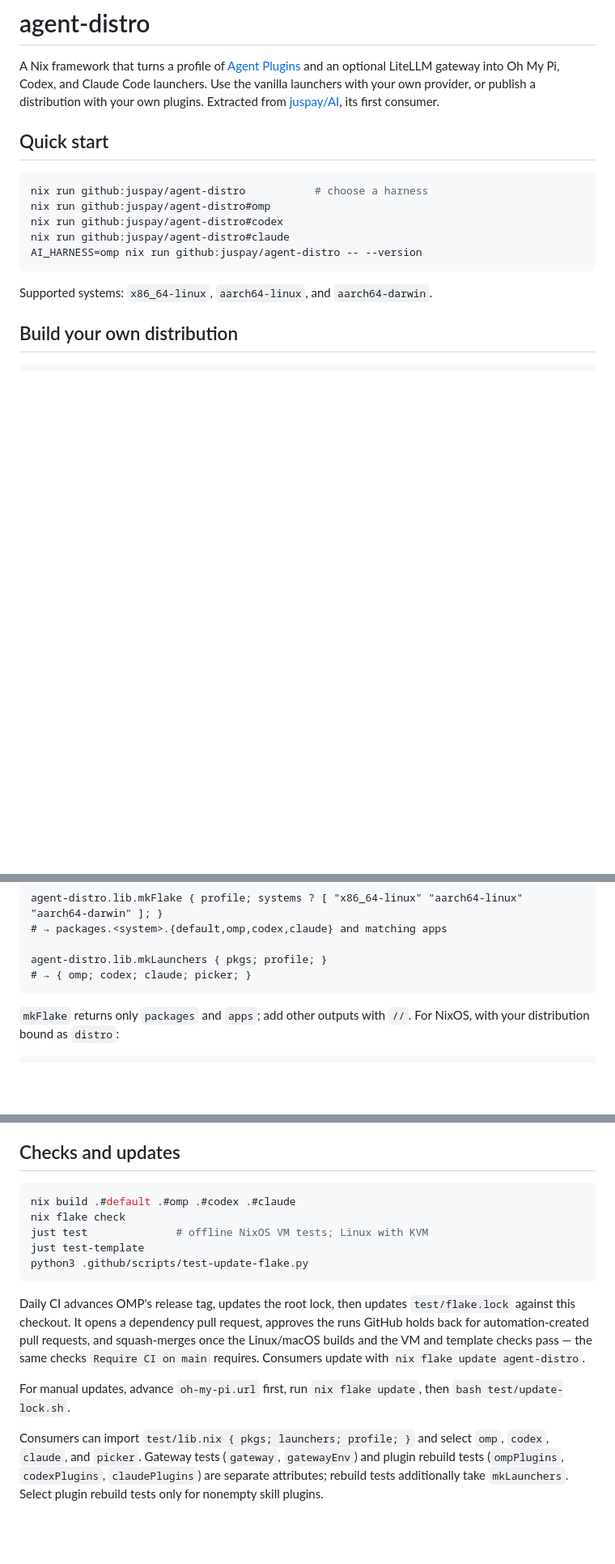
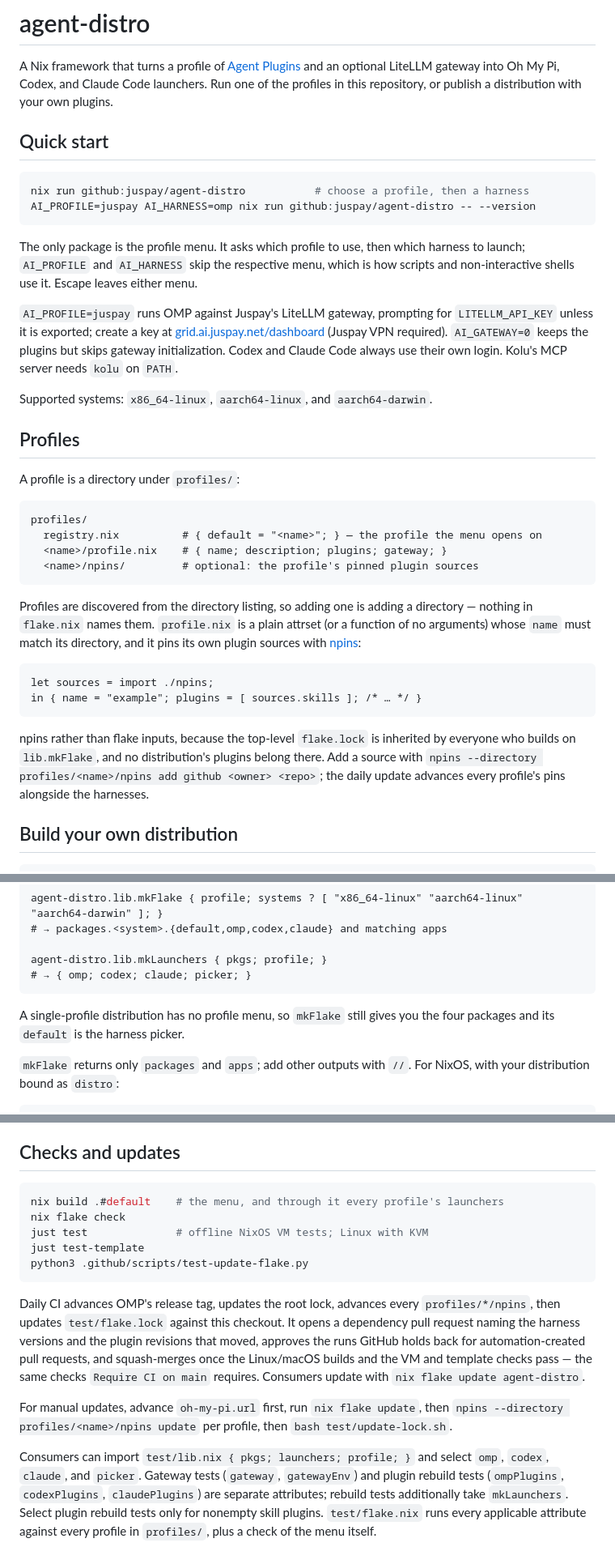
Before and after one commit to juspay/agent-distro, a Markdown page: README.md, 3 parts joined by grey strips. Shown at 81% size. Drawn GitHub-style; blank space fills up the shorter version.

Commit message:
docs: document profiles, the menu, and AI_PROFILE
Quick start is the menu and the AI_PROFILE/AI_HARNESS pair scripts use; the new
Profiles section covers the directory layout, npins, and why the pins are not
flake inputs. Juspay's gateway and LITELLM_API_KEY move here from juspay/AI's
README.

````diff
--- a/README.md
+++ b/README.md
@@ -2,21 +2,55 @@
 
 A Nix framework that turns a profile of [Agent Plugins](https://agent-plugins.org)
 and an optional LiteLLM gateway into Oh My Pi, Codex, and Claude Code launchers.
-Use the vanilla launchers with your own provider, or publish a distribution
-with your own plugins. Extracted from [juspay/AI](https://github.com/juspay/AI),
-its first consumer.
+Run one of the profiles in this repository, or publish a distribution with your
+own plugins.
 
 ## Quick start
 
 ```sh
-nix run github:juspay/agent-distro           # choose a harness
-nix run github:juspay/agent-distro#omp
-nix run github:juspay/agent-distro#codex
-nix run github:juspay/agent-distro#claude
-AI_HARNESS=omp nix run github:juspay/agent-distro -- --version
+nix run github:juspay/agent-distro           # choose a profile, then a harness
+AI_PROFILE=juspay AI_HARNESS=omp nix run github:juspay/agent-distro -- --version
 ```
 
+The only package is the profile menu. It asks which profile to use, then which
+harness to launch; `AI_PROFILE` and `AI_HARNESS` skip the respective menu, which
+is how scripts and non-interactive shells use it. Escape leaves either menu.
+
+`AI_PROFILE=juspay` runs OMP against Juspay's LiteLLM gateway, prompting for
+`LITELLM_API_KEY` unless it is exported; create a key at
+[grid.ai.juspay.net/dashboard](https://grid.ai.juspay.net/dashboard) (Juspay VPN
+required). `AI_GATEWAY=0` keeps the plugins but skips gateway initialization.
+Codex and Claude Code always use their own login. Kolu's MCP server needs `kolu`
+on `PATH`.
+
 Supported systems: `x86_64-linux`, `aarch64-linux`, and `aarch64-darwin`.
+
+## Profiles
+
+A profile is a directory under `profiles/`:
+
+```
+profiles/
+  registry.nix          # { default = "<name>"; } — the profile the menu opens on
+  <name>/profile.nix    # { name; description; plugins; gateway; }
+  <name>/npins/         # optional: the profile's pinned plugin sources
+```
+
+Profiles are discovered from the directory listing, so adding one is adding a
+directory — nothing in `flake.nix` names them. `profile.nix` is a plain attrset
+(or a function of no arguments) whose `name` must match its directory, and it
+pins its own plugin sources with [npins](https://github.com/andir/npins):
+
+```nix
+let sources = import ./npins;
+in { name = "example"; plugins = [ sources.skills ]; /* … */ }
+```
+
+npins rather than flake inputs, because the top-level `flake.lock` is inherited
+by everyone who builds on `lib.mkFlake`, and no distribution's plugins belong
+there. Add a source with
+`npins --directory profiles/<name>/npins add github <owner> <repo>`; the daily
+update advances every profile's pins alongside the harnesses.
 
 ## Build your own distribution
 
@@ -44,6 +78,9 @@ agent-distro.lib.mkFlake { profile; systems ? [ "x86_64-linux" "aarch64-linux" "
 agent-distro.lib.mkLaunchers { pkgs; profile; }
 # → { omp; codex; claude; picker; }
 ```
+
+A single-profile distribution has no profile menu, so `mkFlake` still gives you
+the four packages and its `default` is the harness picker.
 
 `mkFlake` returns only `packages` and `apps`; add other outputs with `//`.
 For NixOS, with your distribution bound as `distro`:
@@ -78,25 +115,29 @@ Plugin MCP commands must be available on `PATH`.
 ## Checks and updates
 
 ```sh
-nix build .#default .#omp .#codex .#claude
+nix build .#default    # the menu, and through it every profile's launchers
 nix flake check
 just test              # offline NixOS VM tests; Linux with KVM
 just test-template
 python3 .github/scripts/test-update-flake.py
 ```
 
-Daily CI advances OMP's release tag, updates the root lock, then updates
-`test/flake.lock` against this checkout. It opens a dependency pull request,
-approves the runs GitHub holds back for automation-created pull requests, and
-squash-merges once the Linux/macOS builds and the VM and template checks pass —
-the same checks `Require CI on main` requires. Consumers update with
-`nix flake update agent-distro`.
+Daily CI advances OMP's release tag, updates the root lock, advances every
+`profiles/*/npins`, then updates `test/flake.lock` against this checkout. It
+opens a dependency pull request naming the harness versions and the plugin
+revisions that moved, approves the runs GitHub holds back for
+automation-created pull requests, and squash-merges once the Linux/macOS builds
+and the VM and template checks pass — the same checks `Require CI on main`
+requires. Consumers update with `nix flake update agent-distro`.
 
 For manual updates, advance `oh-my-pi.url` first, run `nix flake update`, then
+`npins --directory profiles/<name>/npins update` per profile, then
 `bash test/update-lock.sh`.
 
 Consumers can import `test/lib.nix { pkgs; launchers; profile; }` and select
 `omp`, `codex`, `claude`, and `picker`. Gateway tests (`gateway`, `gatewayEnv`)
 and plugin rebuild tests (`ompPlugins`, `codexPlugins`, `claudePlugins`) are
 separate attributes; rebuild tests additionally take `mkLaunchers`. Select
-plugin rebuild tests only for nonempty skill plugins.
+plugin rebuild tests only for nonempty skill plugins. `test/flake.nix` runs
+every applicable attribute against every profile in `profiles/`, plus a check
+of the menu itself.
````
